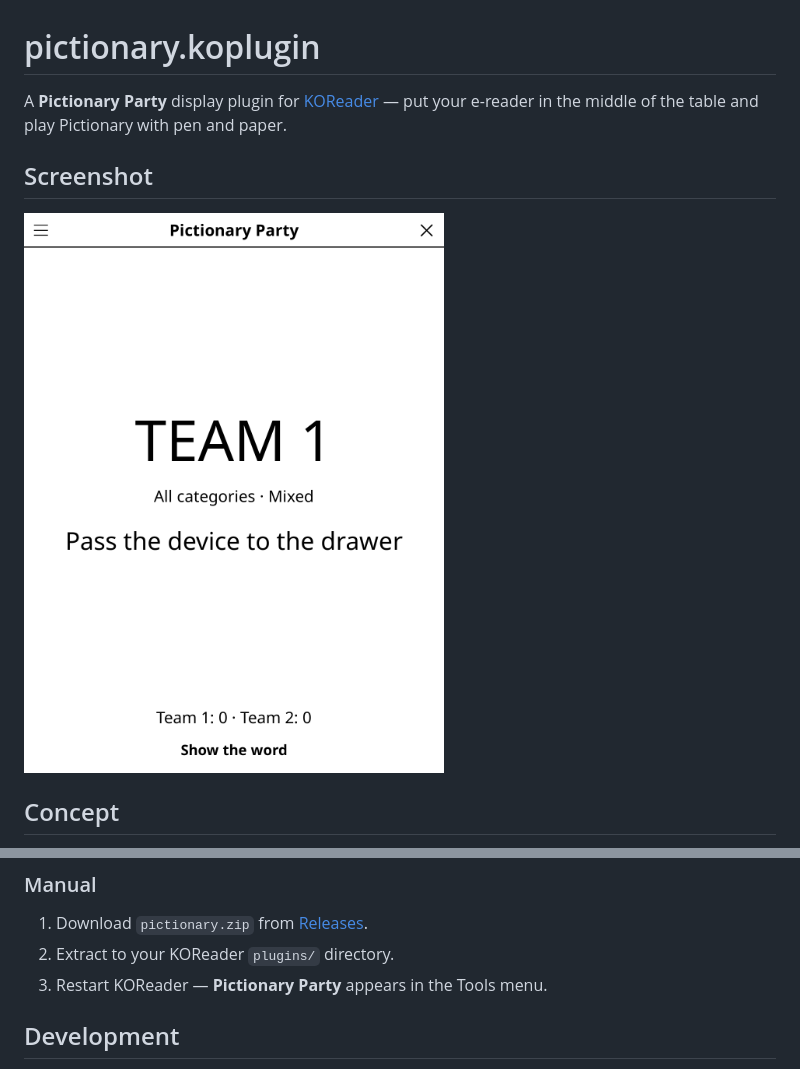
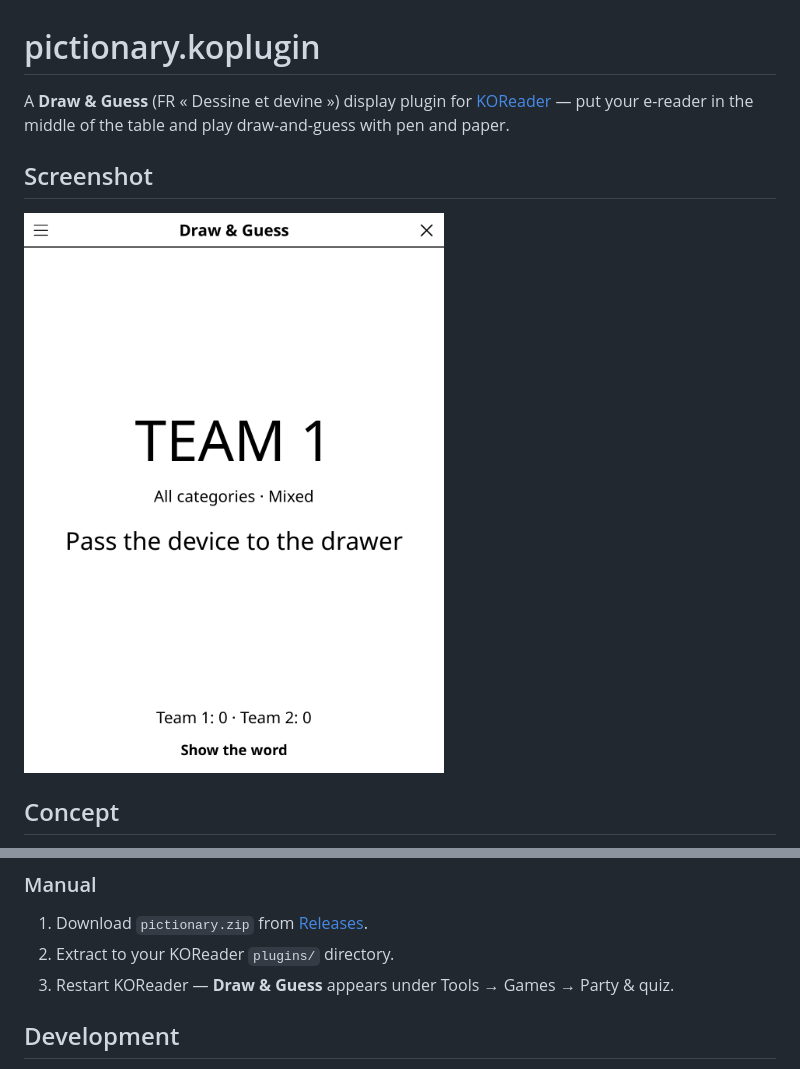
Before and after one commit to t2ym5u/pictionary.koplugin, a Markdown page: README.md, 2 parts joined by grey strips. Rendered like a GitHub page; pictures changed too: images/pictionary.png.

Commit message:
release: 1.3.0 -- renamed Draw & Guess
Built on game-common 1.10.0. See CHANGELOG.md.

```diff
--- a/README.md
+++ b/README.md
@@ -1,6 +1,6 @@
 # pictionary.koplugin
 
-A **Pictionary Party** display plugin for [KOReader](https://github.com/koreader/koreader) — put your e-reader in the middle of the table and play Pictionary with pen and paper.
+A **Draw & Guess** (FR « Dessine et devine ») display plugin for [KOReader](https://github.com/koreader/koreader) — put your e-reader in the middle of the table and play draw-and-guess with pen and paper.
 
 ## Screenshot
 
@@ -67,7 +67,7 @@ game-common/          → alongside plugins/ (shared library)
 
 1. Download `pictionary.zip` from [Releases](../../releases).
 2. Extract to your KOReader `plugins/` directory.
-3. Restart KOReader — **Pictionary Party** appears in the Tools menu.
+3. Restart KOReader — **Draw & Guess** appears under Tools → Games → Party & quiz.
 
 ## Development
 
```
Also changed, not shown: CHANGELOG.md (+5 -0 lines), 4 other files.
